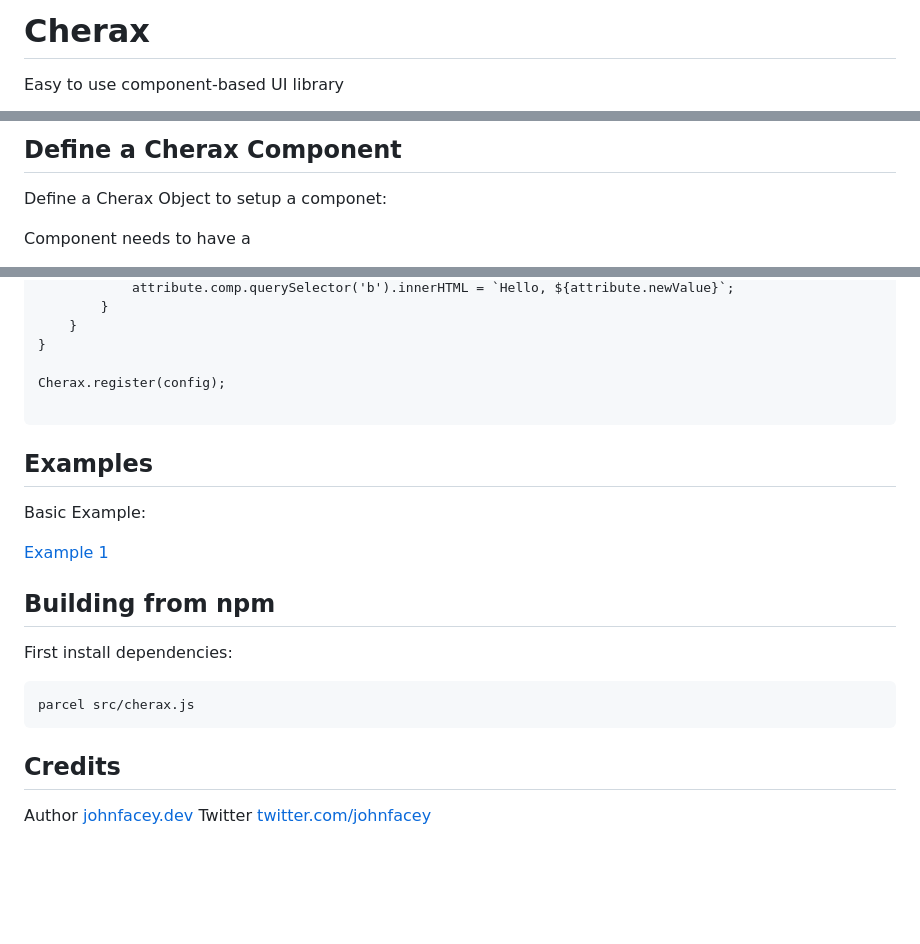
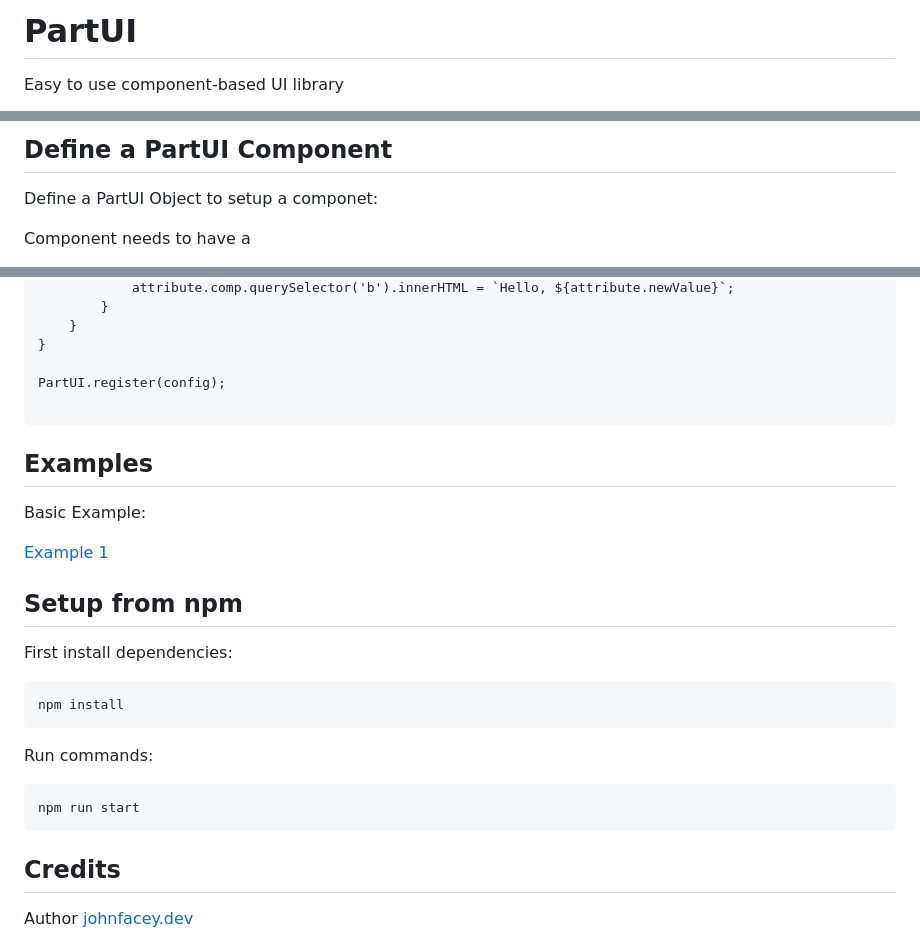
Before and after one commit to johnfacey/cherax, a Markdown page: README.md, 3 parts joined by grey strips. Rendered like a GitHub page; blank space fills up the shorter version.

Commit message:
Rename and update samples for cherax -> PartUI

````diff
--- a/README.md
+++ b/README.md
@@ -1,3 +1,3 @@
-# Cherax
+# PartUI
 
 Easy to use component-based UI library
@@ -17,8 +19,8 @@ Include the cherax.js in your html file:
 ```
 
-## Define a Cherax Component
+## Define a PartUI Component
 
-Define a Cherax Object to setup a componet:
+Define a PartUI Object to setup a componet:
 
 Component needs to have a <br />
 - **name** - name of HTML Custom Component <br />
@@ -55,7 +57,7 @@ var config = {
     }
 }
 
-Cherax.register(config);
+PartUI.register(config);
 
 ```
 
@@ -67,15 +69,21 @@ Basic Example:
 
 
 
-## Building from npm
+## Setup from npm
 
 First install dependencies:
 
 ```
-parcel src/cherax.js
+npm install
+```
+
+Run commands:
+```
+npm run start
 ```
 
 ## Credits
 
 Author [johnfacey.dev](https://johnfacey.dev/)
+
 Twitter [twitter.com/johnfacey](https://twitter.com/johnfacey)
````
Also changed, not shown: other parts of README.md (+7 -5 lines), res/PartUI.png (added), res/cherax.jpg (deleted), 16 other files.
